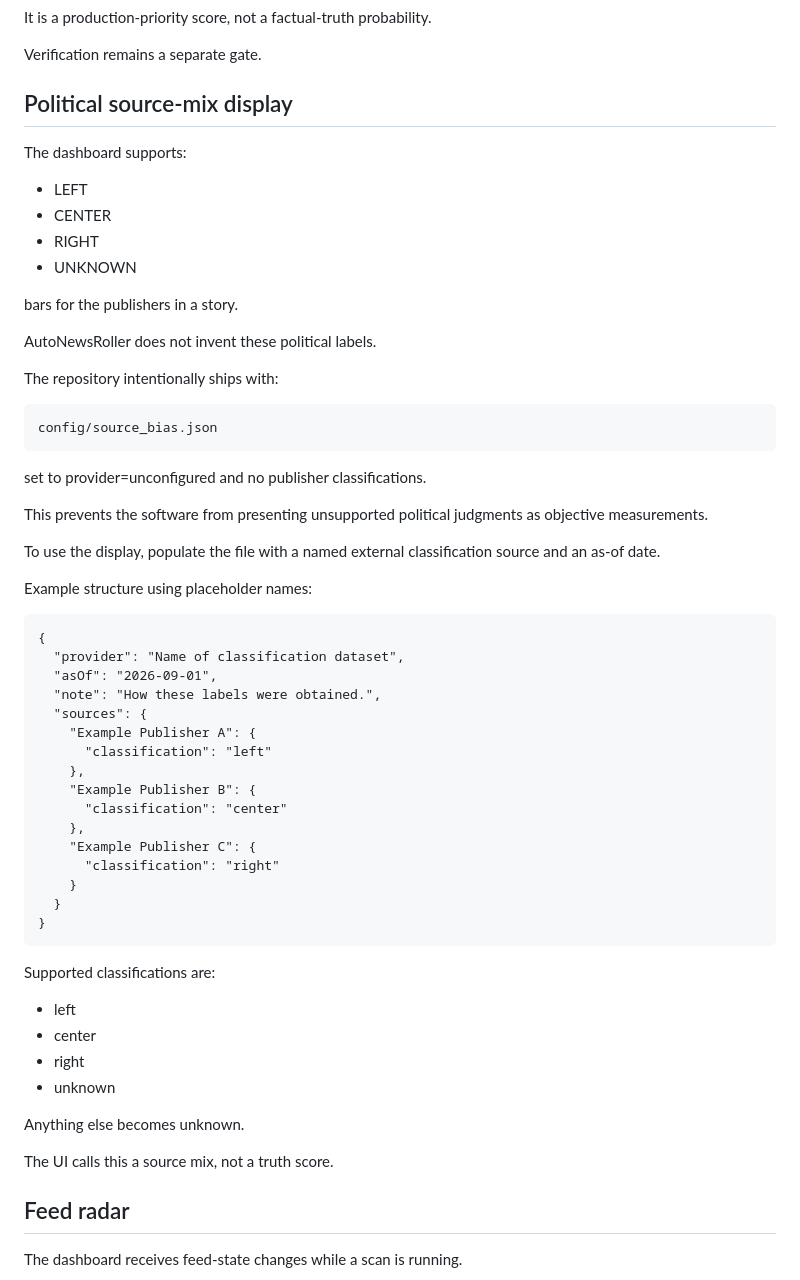
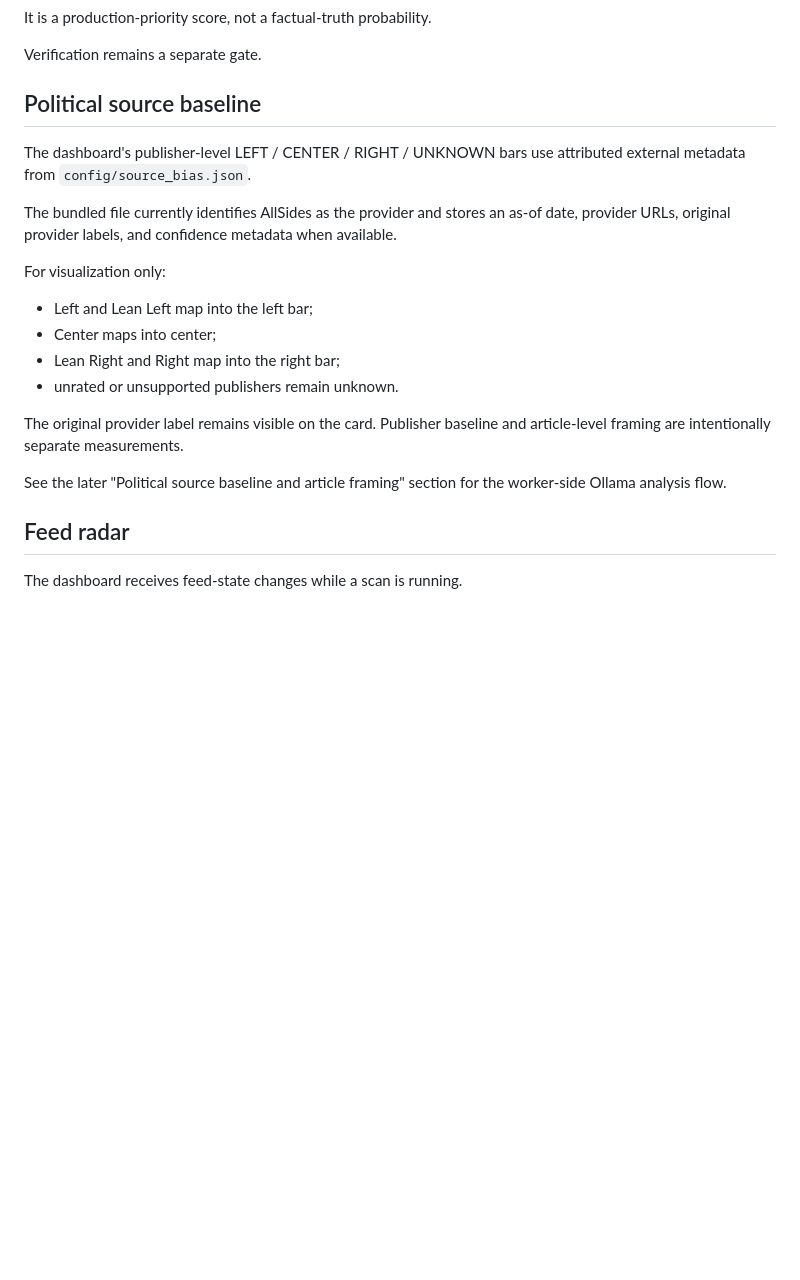
Before and after one commit to tndmadman/AutoNewsRoller, a Markdown page: docs/COMMAND_CENTER.md, the part around the change. GitHub-like rendering; blank space fills up the shorter version.

Commit message:
docs: replace obsolete unconfigured bias section

```diff
--- a/docs/COMMAND_CENTER.md
+++ b/docs/COMMAND_CENTER.md
@@ -269,58 +269,22 @@ It is a production-priority score, not a factual-truth probability.
 
 Verification remains a separate gate.
 
-## Political source-mix display
+## Political source baseline
 
-The dashboard supports:
+The dashboard's publisher-level LEFT / CENTER / RIGHT / UNKNOWN bars use attributed external metadata from `config/source_bias.json`.
 
-- LEFT
-- CENTER
-- RIGHT
-- UNKNOWN
+The bundled file currently identifies AllSides as the provider and stores an as-of date, provider URLs, original provider labels, and confidence metadata when available.
 
-bars for the publishers in a story.
+For visualization only:
 
-AutoNewsRoller does not invent these political labels.
+- Left and Lean Left map into the left bar;
+- Center maps into center;
+- Lean Right and Right map into the right bar;
+- unrated or unsupported publishers remain unknown.
 
-The repository intentionally ships with:
+The original provider label remains visible on the card. Publisher baseline and article-level framing are intentionally separate measurements.
 
-    config/source_bias.json
-
-set to provider=unconfigured and no publisher classifications.
-
-This prevents the software from presenting unsupported political judgments as objective measurements.
-
-To use the display, populate the file with a named external classification source and an as-of date.
-
-Example structure using placeholder names:
-
-    {
-      "provider": "Name of classification dataset",
-      "asOf": "2026-09-01",
-      "note": "How these labels were obtained.",
-      "sources": {
-        "Example Publisher A": {
-          "classification": "left"
-        },
-        "Example Publisher B": {
-          "classification": "center"
-        },
-        "Example Publisher C": {
-          "classification": "right"
-        }
-      }
-    }
-
-Supported classifications are:
-
-- left
-- center
-- right
-- unknown
-
-Anything else becomes unknown.
-
-The UI calls this a source mix, not a truth score.
+See the later "Political source baseline and article framing" section for the worker-side Ollama analysis flow.
 
 ## Feed radar
 
```
